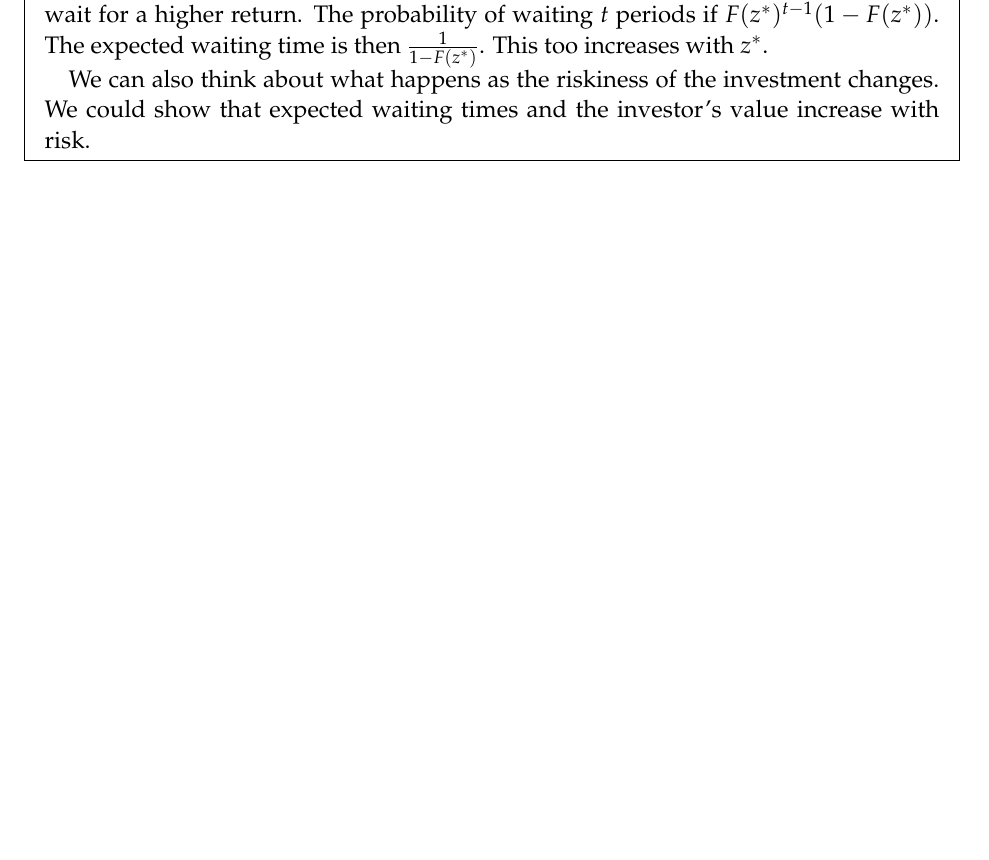
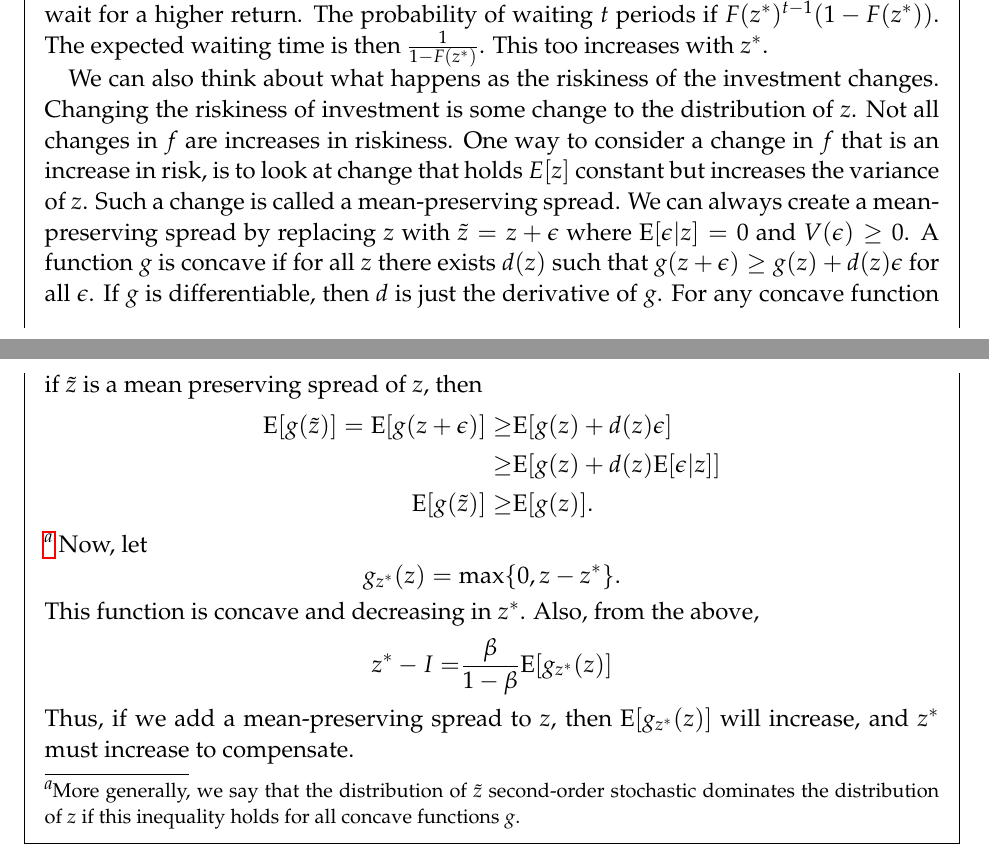
Before and after one commit to aminehadbi/econ101, a LaTeX paper (03-dynamicProgramming/dynamicProgramming-526.tex, which reads noteHeader.tex): part of page 11 of 12 before the commit and two parts of pages 11 and 12 of 13 after it, the two joined at a grey line, cut so that both start at the same text, the shorter picture padded with empty space. Compiled offline with pdfLaTeX.

Commit message:
Updated end of stock option example.

```diff
--- a/03-dynamicProgramming/dynamicProgramming-526.tex
+++ b/03-dynamicProgramming/dynamicProgramming-526.tex
@@ -565,8 +566,34 @@ enter or exit a market.
   $\frac{1}{1-F(z^*)}$. This too increases with $z^*$.
 
   We can also think about what happens as the riskiness of the
-  investment changes. We could show that expected waiting times and
-  the investor's value increase with risk.
+  investment changes. Changing the riskiness of investment is some
+  change to the distribution of $z$.
+  Not all changes in $f$ are increases in riskiness. One way to
+  consider a change in $f$ that is an increase in risk, is to look at
+  change that holds $E[z]$ constant but increases the variance of
+  $z$. Such a change is called a mean-preserving spread. We can always
+  create a mean-preserving spread by replacing $z$ with $\tilde{z} = z
+  + \epsilon$ where $\Er[\epsilon|z] = 0$ and $V(\epsilon) \geq 0$. A
+  function $g$ is concave if for all $z$ there exists $d(z)$ such that
+  $g(z + \epsilon) \geq g(z) + d(z) \epsilon$ for all $\epsilon$. If
+  $g$ is differentiable, then $d$ is just the derivative of $g$. For
+  any concave function if $\tilde{z}$ is a mean preserving spread of
+  $z$, then
+  \begin{align*}
+    \Er[g(\tilde{z})] = \Er[g(z+\epsilon)] \geq & \Er[g(z) + d(z) \epsilon] \\
+    \geq & \Er[g(z) + d(z) \Er[\epsilon|z]] \\
+    \Er[g(\tilde{z})] \geq & \Er[g(z)].
+  \end{align*}\footnote{More generally, we say that the distribution
+    of $\tilde{z}$ second-order stochastic dominates the distribution
+    of $z$ if this inequality holds for all concave functions $g$.}
+  Now, let
+  \[ g_{z^*}(z) = \max\{0, z - z^* \}. \] This function is concave and
+  decreasing in $z^*$. Also, from the above,
+  \begin{align*}
+    z^* - I = & \frac{\beta}{1-\beta} \Er[g_{z^*}(z)]
+  \end{align*}
+  Thus, if we add a mean-preserving spread to $z$, then $\Er[g_{z^*}(z)]$
+  will increase, and $z^*$ must increase to compensate.
 \end{example}
 
 %\section{Uncertainty}
--- a/noteHeader.tex
+++ b/noteHeader.tex
@@ -96,6 +96,10 @@
 \def\indist{\,{\buildrel d \over \rightarrow}\,}
 \def\F{\mathbb{F}}
 \def\R{\mathbb{R}}
+\def\Er{\mathrm{E}}
+\def\Pr{\mathrm{P}}
+\def\En{\mathbb{E}_n}
+\def\Pn{\mathbb{P}_n}
 \newcommand{\gmatrix}[1]{\begin{pmatrix} {#1}_{11} & \cdots &
     {#1}_{1n} \\ \vdots & \ddots & \vdots \\ {#1}_{m1} & \cdots &
     {#1}_{mn} \end{pmatrix}}
```
Also changed, not shown: 03-dynamicProgramming/dynamicProgramming-526.tex (3 more changed lines). Lines whose indentation alone changed are shown as unchanged.
